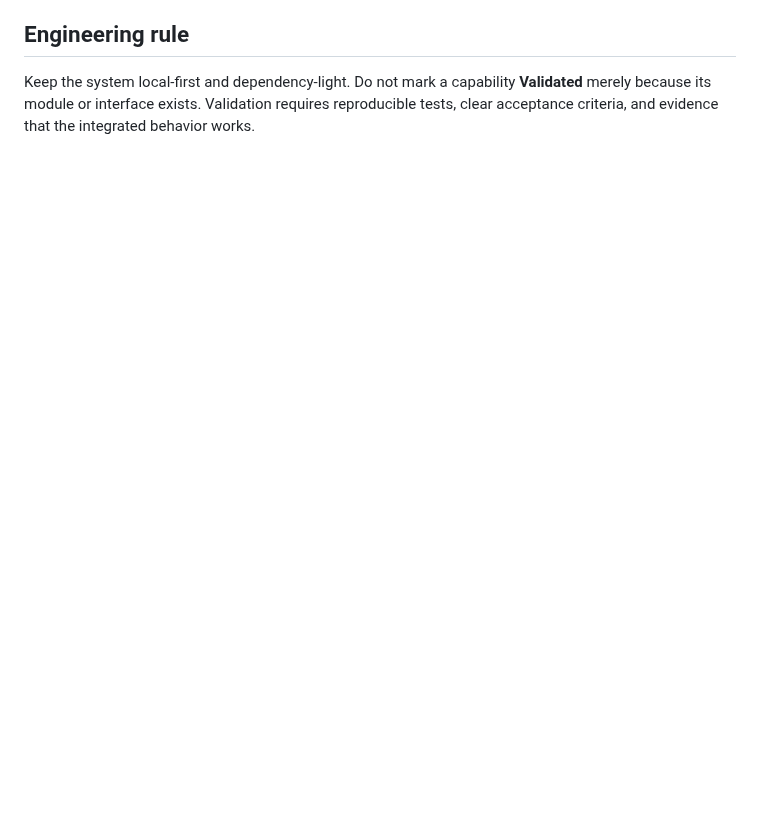
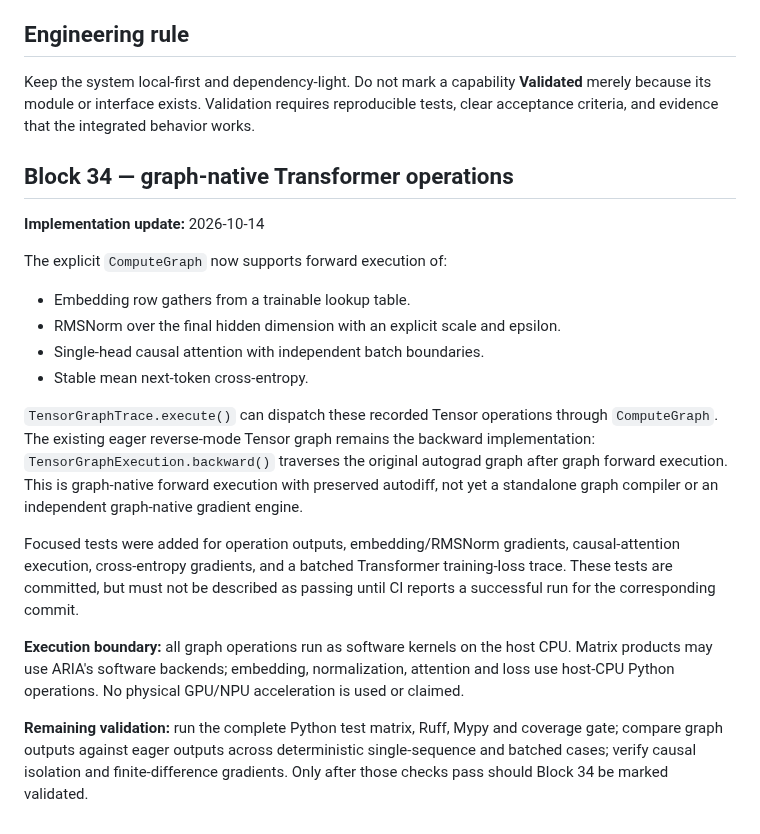
Before and after one commit to chamanvashishth/ARIA, a Markdown page: docs/IMPLEMENTATION_AUDIT.md, the part around the change. GitHub-like rendering; blank space fills up the shorter version.

Commit message:
docs(aria): record Block 34 graph-native operations

```diff
--- a/docs/IMPLEMENTATION_AUDIT.md
+++ b/docs/IMPLEMENTATION_AUDIT.md
@@ -121,3 +121,22 @@ Current evaluation measures next-token behavior on caller-supplied examples and
 ## Engineering rule
 
 Keep the system local-first and dependency-light. Do not mark a capability **Validated** merely because its module or interface exists. Validation requires reproducible tests, clear acceptance criteria, and evidence that the integrated behavior works.
+
+## Block 34 — graph-native Transformer operations
+
+**Implementation update:** 2026-10-14
+
+The explicit `ComputeGraph` now supports forward execution of:
+
+- Embedding row gathers from a trainable lookup table.
+- RMSNorm over the final hidden dimension with an explicit scale and epsilon.
+- Single-head causal attention with independent batch boundaries.
+- Stable mean next-token cross-entropy.
+
+`TensorGraphTrace.execute()` can dispatch these recorded Tensor operations through `ComputeGraph`. The existing eager reverse-mode Tensor graph remains the backward implementation: `TensorGraphExecution.backward()` traverses the original autograd graph after graph forward execution. This is graph-native forward execution with preserved autodiff, not yet a standalone graph compiler or an independent graph-native gradient engine.
+
+Focused tests were added for operation outputs, embedding/RMSNorm gradients, causal-attention execution, cross-entropy gradients, and a batched Transformer training-loss trace. These tests are committed, but must not be described as passing until CI reports a successful run for the corresponding commit.
+
+**Execution boundary:** all graph operations run as software kernels on the host CPU. Matrix products may use ARIA's software backends; embedding, normalization, attention and loss use host-CPU Python operations. No physical GPU/NPU acceleration is used or claimed.
+
+**Remaining validation:** run the complete Python test matrix, Ruff, Mypy and coverage gate; compare graph outputs against eager outputs across deterministic single-sequence and batched cases; verify causal isolation and finite-difference gradients. Only after those checks pass should Block 34 be marked validated.
```
